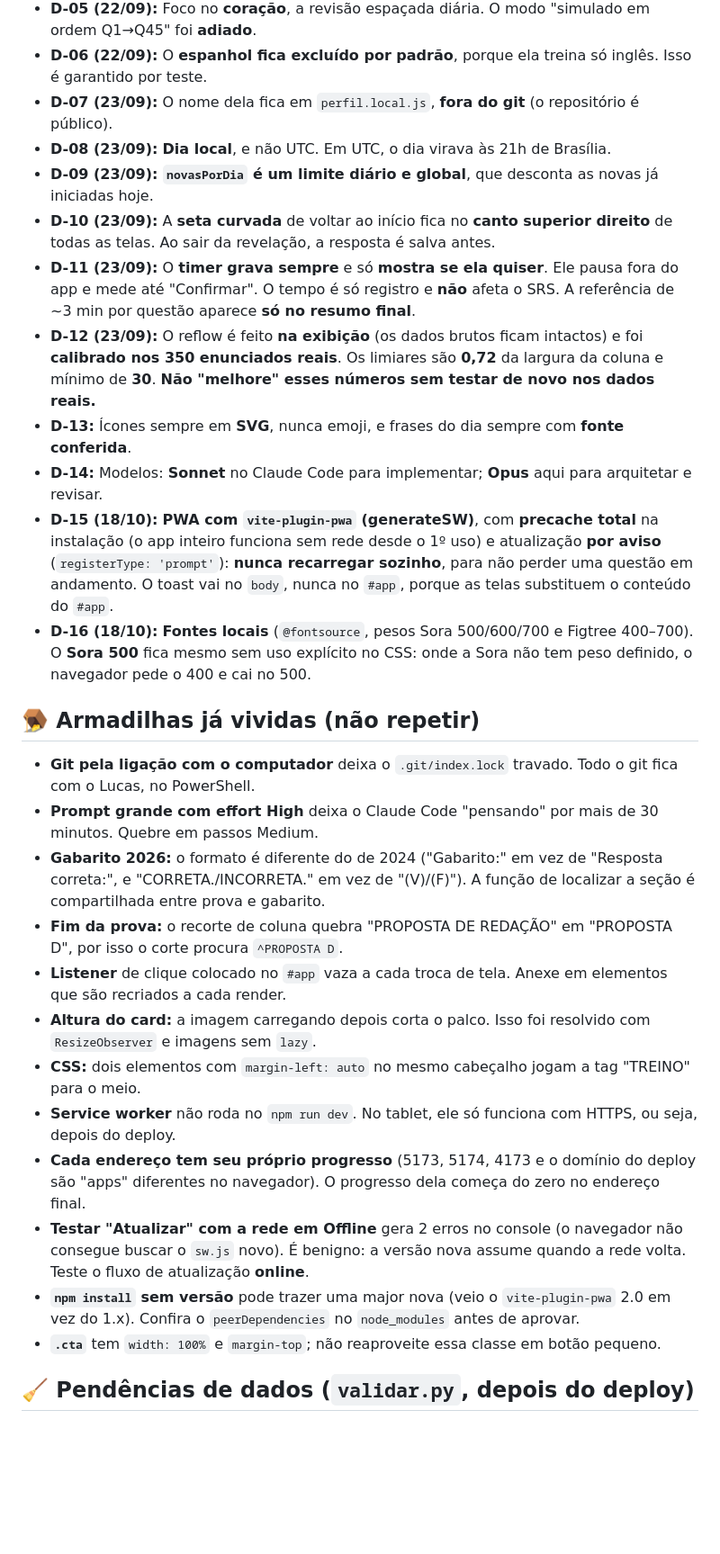
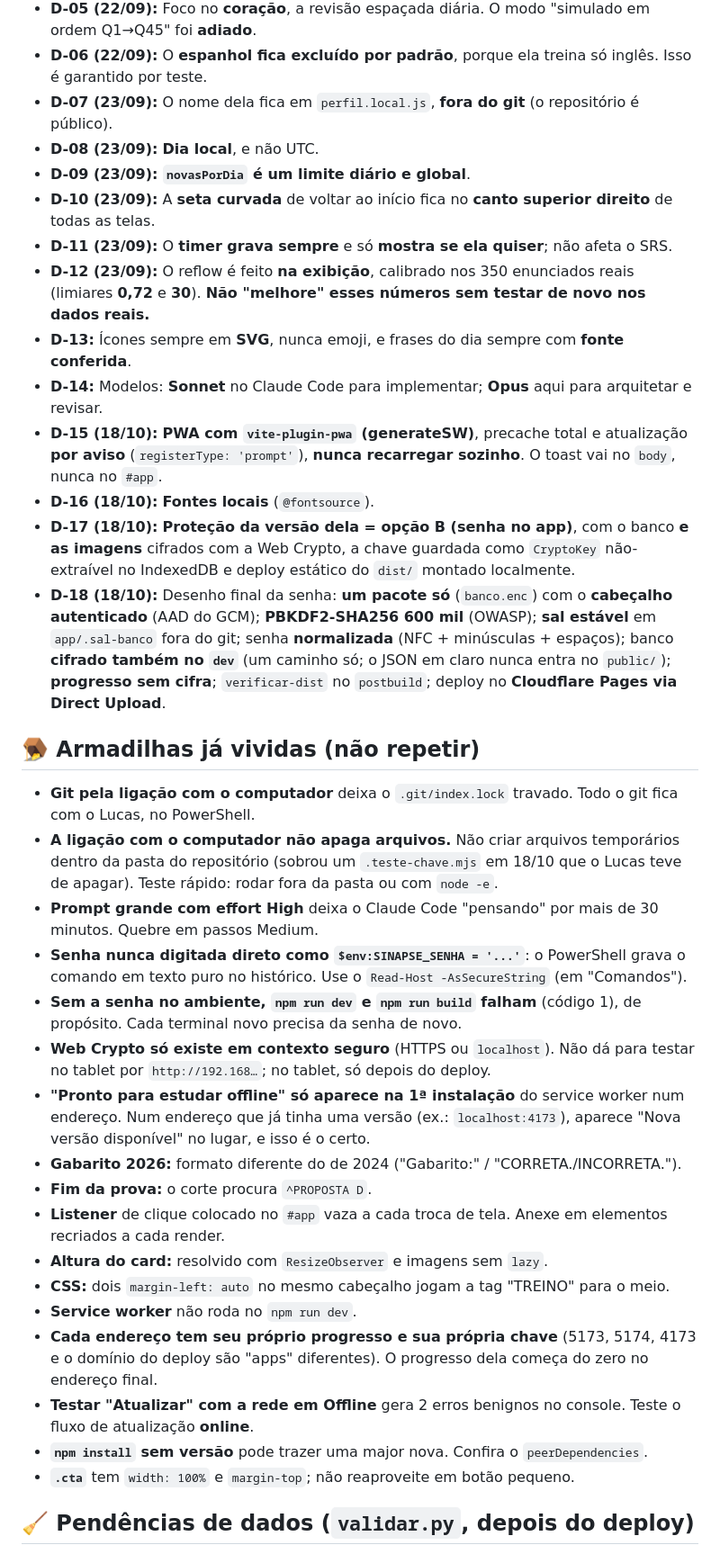
Before and after one commit to LucasAugustoRodrigues/sinapse, a Markdown page: projeto-claude/CONTEXTO_SINAPSE.md, the part around one of its changes. Shown at 90% size. GitHub-like rendering; blank space fills up the shorter version.

```diff
--- a/projeto-claude/CONTEXTO_SINAPSE.md
+++ b/projeto-claude/CONTEXTO_SINAPSE.md
@@ -110,28 +100,35 @@ O `questoes.json` tem o conteúdo integral do SAS, então a versão dela não po
 - **D-05 (22/09):** Foco no **coração**, a revisão espaçada diária. O modo "simulado em ordem Q1→Q45" foi **adiado**.
 - **D-06 (22/09):** O **espanhol fica excluído por padrão**, porque ela treina só inglês. Isso é garantido por teste.
 - **D-07 (23/09):** O nome dela fica em `perfil.local.js`, **fora do git** (o repositório é público).
-- **D-08 (23/09):** **Dia local**, e não UTC. Em UTC, o dia virava às 21h de Brasília.
-- **D-09 (23/09):** **`novasPorDia` é um limite diário e global**, que desconta as novas já iniciadas hoje.
-- **D-10 (23/09):** A **seta curvada** de voltar ao início fica no **canto superior direito** de todas as telas. Ao sair da revelação, a resposta é salva antes.
-- **D-11 (23/09):** O **timer grava sempre** e só **mostra se ela quiser**. Ele pausa fora do app e mede até "Confirmar". O tempo é só registro e **não** afeta o SRS. A referência de ~3 min por questão aparece **só no resumo final**.
-- **D-12 (23/09):** O reflow é feito **na exibição** (os dados brutos ficam intactos) e foi **calibrado nos 350 enunciados reais**. Os limiares são **0,72** da largura da coluna e mínimo de **30**. **Não "melhore" esses números sem testar de novo nos dados reais.**
+- **D-08 (23/09):** **Dia local**, e não UTC.
+- **D-09 (23/09):** **`novasPorDia` é um limite diário e global**.
+- **D-10 (23/09):** A **seta curvada** de voltar ao início fica no **canto superior direito** de todas as telas.
+- **D-11 (23/09):** O **timer grava sempre** e só **mostra se ela quiser**; não afeta o SRS.
+- **D-12 (23/09):** O reflow é feito **na exibição**, calibrado nos 350 enunciados reais (limiares **0,72** e **30**). **Não "melhore" esses números sem testar de novo nos dados reais.**
 - **D-13:** Ícones sempre em **SVG**, nunca emoji, e frases do dia sempre com **fonte conferida**.
 - **D-14:** Modelos: **Sonnet** no Claude Code para implementar; **Opus** aqui para arquitetar e revisar.
-- **D-15 (18/10):** **PWA com `vite-plugin-pwa` (generateSW)**, com **precache total** na instalação (o app inteiro funciona sem rede desde o 1º uso) e atualização **por aviso** (`registerType: 'prompt'`): **nunca recarregar sozinho**, para não perder uma questão em andamento. O toast vai no `body`, nunca no `#app`, porque as telas substituem o conteúdo do `#app`.
-- **D-16 (18/10):** **Fontes locais** (`@fontsource`, pesos Sora 500/600/700 e Figtree 400–700). O **Sora 500** fica mesmo sem uso explícito no CSS: onde a Sora não tem peso definido, o navegador pede o 400 e cai no 500.
+- **D-15 (18/10):** **PWA com `vite-plugin-pwa` (generateSW)**, precache total e atualização **por aviso** (`registerType: 'prompt'`), **nunca recarregar sozinho**. O toast vai no `body`, nunca no `#app`.
+- **D-16 (18/10):** **Fontes locais** (`@fontsource`).
+- **D-17 (18/10):** **Proteção da versão dela = opção B (senha no app)**, com o banco **e as imagens** cifrados com a Web Crypto, a chave guardada como `CryptoKey` não-extraível no IndexedDB e deploy estático do `dist/` montado localmente.
+- **D-18 (18/10):** Desenho final da senha: **um pacote só** (`banco.enc`) com o **cabeçalho autenticado** (AAD do GCM); **PBKDF2-SHA256 600 mil** (OWASP); **sal estável** em `app/.sal-banco` fora do git; senha **normalizada** (NFC + minúsculas + espaços); banco **cifrado também no `dev`** (um caminho só; o JSON em claro nunca entra no `public/`); **progresso sem cifra**; `verificar-dist` no `postbuild`; deploy no **Cloudflare Pages via Direct Upload**.
 
 ## 🪤 Armadilhas já vividas (não repetir)
 - **Git pela ligação com o computador** deixa o `.git/index.lock` travado. Todo o git fica com o Lucas, no PowerShell.
+- **A ligação com o computador não apaga arquivos.** Não criar arquivos temporários dentro da pasta do repositório (sobrou um `.teste-chave.mjs` em 18/10 que o Lucas teve de apagar). Teste rápido: rodar fora da pasta ou com `node -e`.
 - **Prompt grande com effort High** deixa o Claude Code "pensando" por mais de 30 minutos. Quebre em passos Medium.
-- **Gabarito 2026:** o formato é diferente do de 2024 ("Gabarito:" em vez de "Resposta correta:", e "CORRETA./INCORRETA." em vez de "(V)/(F)"). A função de localizar a seção é compartilhada entre prova e gabarito.
-- **Fim da prova:** o recorte de coluna quebra "PROPOSTA DE REDAÇÃO" em "PROPOSTA D", por isso o corte procura `^PROPOSTA D`.
-- **Listener** de clique colocado no `#app` vaza a cada troca de tela. Anexe em elementos que são recriados a cada render.
-- **Altura do card:** a imagem carregando depois corta o palco. Isso foi resolvido com `ResizeObserver` e imagens sem `lazy`.
-- **CSS:** dois elementos com `margin-left: auto` no mesmo cabeçalho jogam a tag "TREINO" para o meio.
-- **Service worker** não roda no `npm run dev`. No tablet, ele só funciona com HTTPS, ou seja, depois do deploy.
-- **Cada endereço tem seu próprio progresso** (5173, 5174, 4173 e o domínio do deploy são "apps" diferentes no navegador). O progresso dela começa do zero no endereço final.
-- **Testar "Atualizar" com a rede em Offline** gera 2 erros no console (o navegador não consegue buscar o `sw.js` novo). É benigno: a versão nova assume quando a rede volta. Teste o fluxo de atualização **online**.
-- **`npm install` sem versão** pode trazer uma major nova (veio o `vite-plugin-pwa` 2.0 em vez do 1.x). Confira o `peerDependencies` no `node_modules` antes de aprovar.
-- **`.cta`** tem `width: 100%` e `margin-top`; não reaproveite essa classe em botão pequeno.
+- **Senha nunca digitada direto como `$env:SINAPSE_SENHA = '...'`**: o PowerShell grava o comando em texto puro no histórico. Use o `Read-Host -AsSecureString` (em "Comandos").
+- **Sem a senha no ambiente, `npm run dev` e `npm run build` falham** (código 1), de propósito. Cada terminal novo precisa da senha de novo.
+- **Web Crypto só existe em contexto seguro** (HTTPS ou `localhost`). Não dá para testar no tablet por `http://192.168…`; no tablet, só depois do deploy.
+- **"Pronto para estudar offline" só aparece na 1ª instalação** do service worker num endereço. Num endereço que já tinha uma versão (ex.: `localhost:4173`), aparece "Nova versão disponível" no lugar, e isso é o certo.
+- **Gabarito 2026:** formato diferente do de 2024 ("Gabarito:" / "CORRETA./INCORRETA.").
+- **Fim da prova:** o corte procura `^PROPOSTA D`.
+- **Listener** de clique colocado no `#app` vaza a cada troca de tela. Anexe em elementos recriados a cada render.
+- **Altura do card:** resolvido com `ResizeObserver` e imagens sem `lazy`.
+- **CSS:** dois `margin-left: auto` no mesmo cabeçalho jogam a tag "TREINO" para o meio.
+- **Service worker** não roda no `npm run dev`.
+- **Cada endereço tem seu próprio progresso e sua própria chave** (5173, 5174, 4173 e o domínio do deploy são "apps" diferentes). O progresso dela começa do zero no endereço final.
+- **Testar "Atualizar" com a rede em Offline** gera 2 erros benignos no console. Teste o fluxo de atualização **online**.
+- **`npm install` sem versão** pode trazer uma major nova. Confira o `peerDependencies`.
+- **`.cta`** tem `width: 100%` e `margin-top`; não reaproveite em botão pequeno.
 
 ## 🧹 Pendências de dados (`validar.py`, depois do deploy)
```
Also changed, not shown: other parts of projeto-claude/CONTEXTO_SINAPSE.md (+62 -70 lines).
